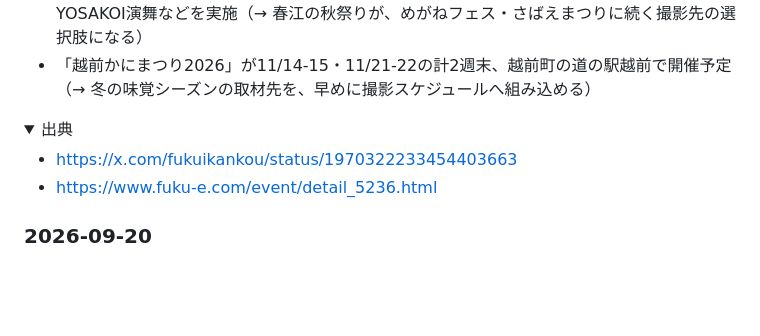
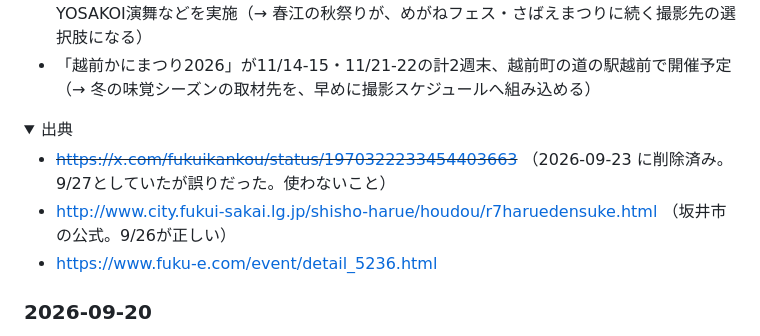
Before and after one commit to yasu29fr/yasu29fr, a Markdown page: neta/ネタ帳.md, the part around the change. GitHub-like rendering; folded sections open; blank space fills up the shorter version.

Commit message:
fix(ネタ帳): 削除された出典を残し、正しい出典を併記する
福井県観光連盟のXの告知（9/27）が削除された。誤りに気づいて取り下げたと思われる。
リンクだけ消すと「なぜ9/26なのか」が追えなくなるので、
削除済みと分かる形で残し、坂井市の公式ページを正の出典として併記する。

Co-Authored-By: Claude Opus 5 <noreply@anthropic.com>
Claude-Session: https://claude.ai/code/session_019Huk2iRk2nxLPCXxUEUoKD

```diff
--- a/neta/ネタ帳.md
+++ b/neta/ネタ帳.md
@@ -62,7 +62,8 @@
 
 <details><summary>出典</summary>
 
-- https://x.com/fukuikankou/status/1970322233454403663
+- ~~https://x.com/fukuikankou/status/1970322233454403663~~ （2026-09-23 に削除済み。9/27としていたが誤りだった。使わないこと）
+- http://www.city.fukui-sakai.lg.jp/shisho-harue/houdou/r7haruedensuke.html （坂井市の公式。9/26が正しい）
 - https://www.fuku-e.com/event/detail_5236.html
 
 </details>
```
